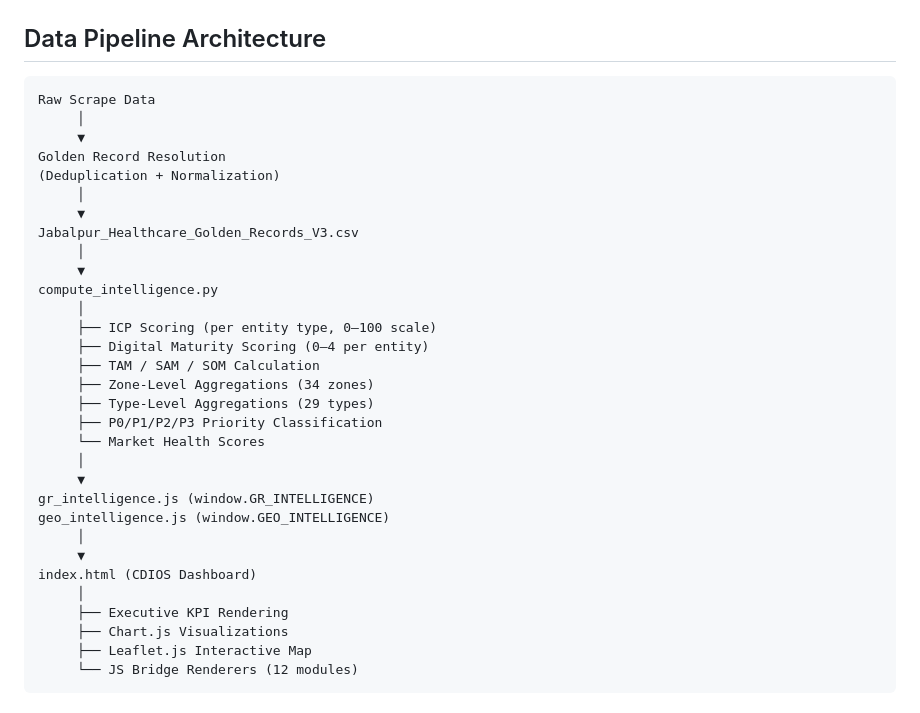
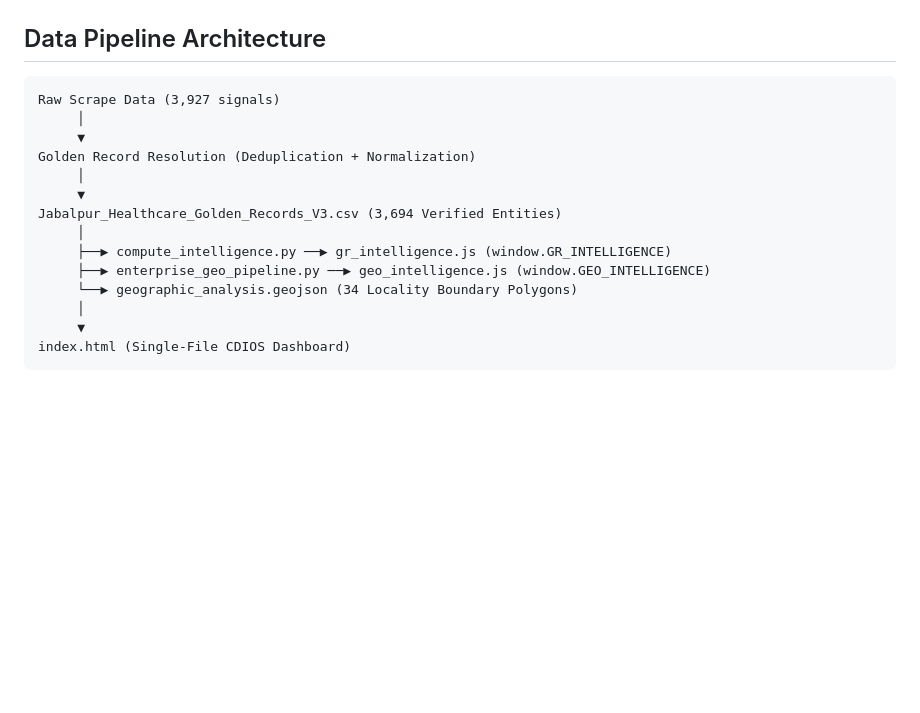
Before and after one commit to yashcsv/CDIOS, a Markdown page: README.md, the part around one of its changes. Drawn GitHub-style; blank space fills up the shorter version.

````diff
--- a/README.md
+++ b/README.md
@@ -132,35 +132,18 @@ CDIOS solves this by converting scraped public data into a structured intelligen
 ## Data Pipeline Architecture
 
 ```
-Raw Scrape Data
+Raw Scrape Data (3,927 signals)
      │
      ▼
-Golden Record Resolution
-(Deduplication + Normalization)
+Golden Record Resolution (Deduplication + Normalization)
      │
      ▼
-Jabalpur_Healthcare_Golden_Records_V3.csv
+Jabalpur_Healthcare_Golden_Records_V3.csv (3,694 Verified Entities)
+     │
+     ├──▶ compute_intelligence.py ──▶ gr_intelligence.js (window.GR_INTELLIGENCE)
+     ├──▶ enterprise_geo_pipeline.py ──▶ geo_intelligence.js (window.GEO_INTELLIGENCE)
+     └──▶ geographic_analysis.geojson (34 Locality Boundary Polygons)
      │
      ▼
-compute_intelligence.py
-     │
-     ├── ICP Scoring (per entity type, 0–100 scale)
-     ├── Digital Maturity Scoring (0–4 per entity)
-     ├── TAM / SAM / SOM Calculation
-     ├── Zone-Level Aggregations (34 zones)
-     ├── Type-Level Aggregations (29 types)
-     ├── P0/P1/P2/P3 Priority Classification
-     └── Market Health Scores
-     │
-     ▼
-gr_intelligence.js (window.GR_INTELLIGENCE)
-geo_intelligence.js (window.GEO_INTELLIGENCE)
-     │
-     ▼
-index.html (CDIOS Dashboard)
-     │
-     ├── Executive KPI Rendering
-     ├── Chart.js Visualizations
-     ├── Leaflet.js Interactive Map
-     └── JS Bridge Renderers (12 modules)
+index.html (Single-File CDIOS Dashboard)
 ```
````
Also changed, not shown: other parts of README.md (+21 -0 lines), TECHNICAL_DOCUMENTATION.md (+19 -14 lines).
